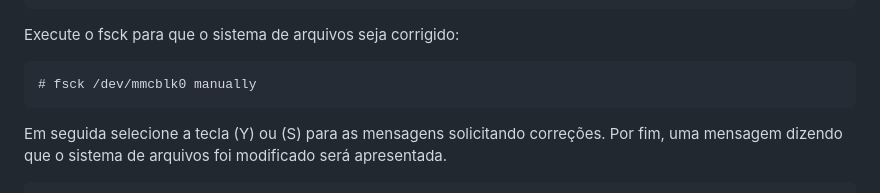
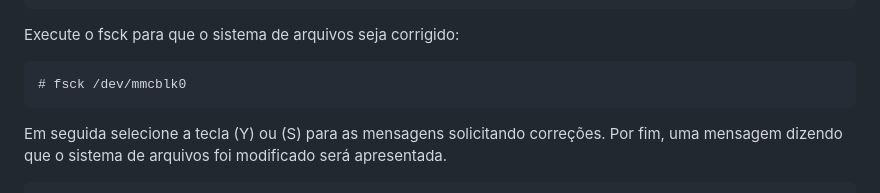
Before and after one commit to educabox/educabox, a Markdown page: instalacao/faq.md, the part around the change. Rendered like a GitHub page.

````diff
--- a/instalacao/faq.md
+++ b/instalacao/faq.md
@@ -291,7 +291,7 @@ ERROR :Bailing out.Run 'fsck /dev/mmcblk0' manually
 Execute o fsck para que o sistema de arquivos seja corrigido:
 
 ```
-# fsck /dev/mmcblk0 manually
+# fsck /dev/mmcblk0
 ```
 Em seguida selecione a tecla (Y) ou (S) para as mensagens solicitando correções. Por fim, uma mensagem dizendo que o sistema de arquivos foi modificado será apresentada.
 
````
